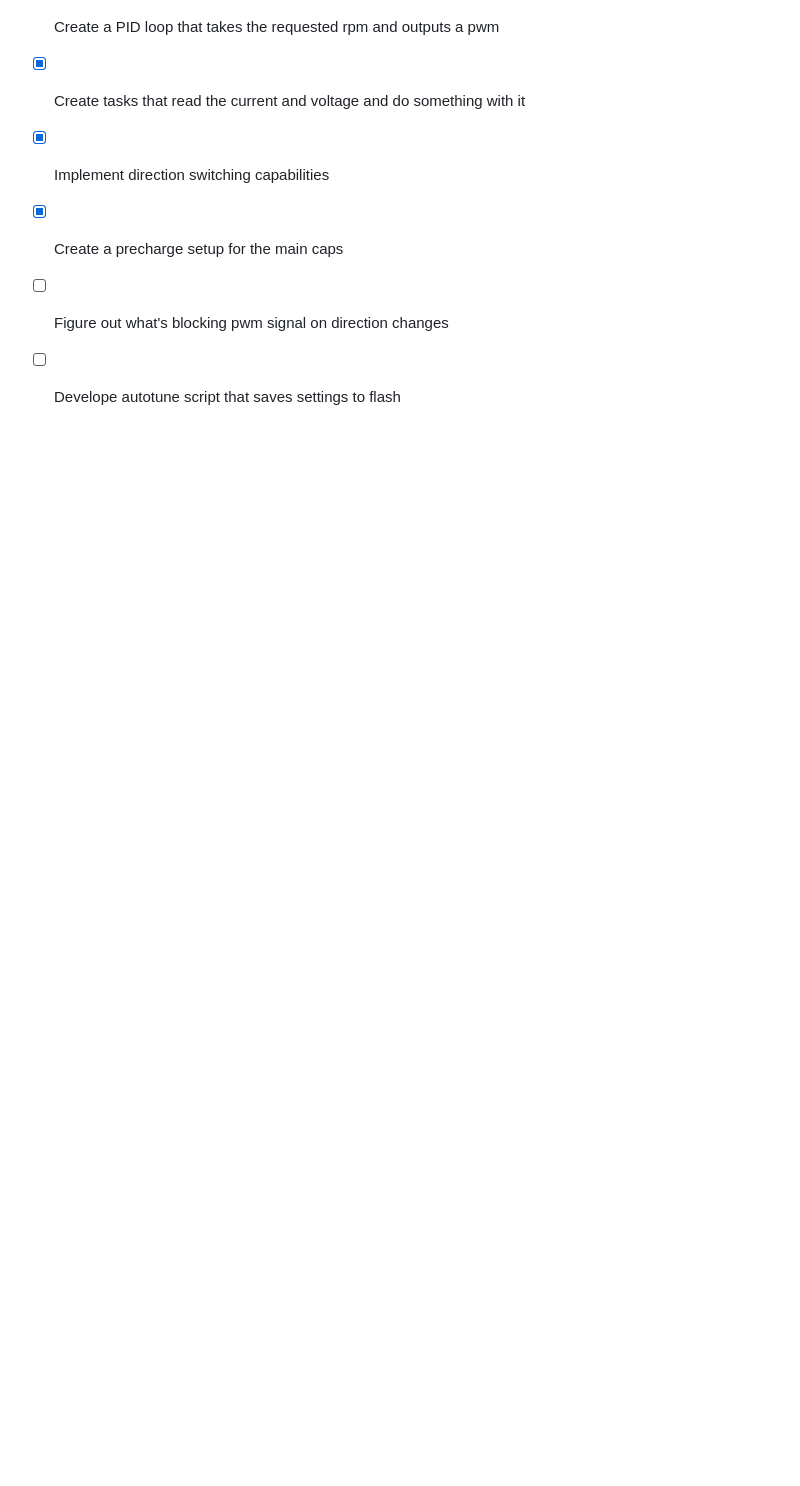
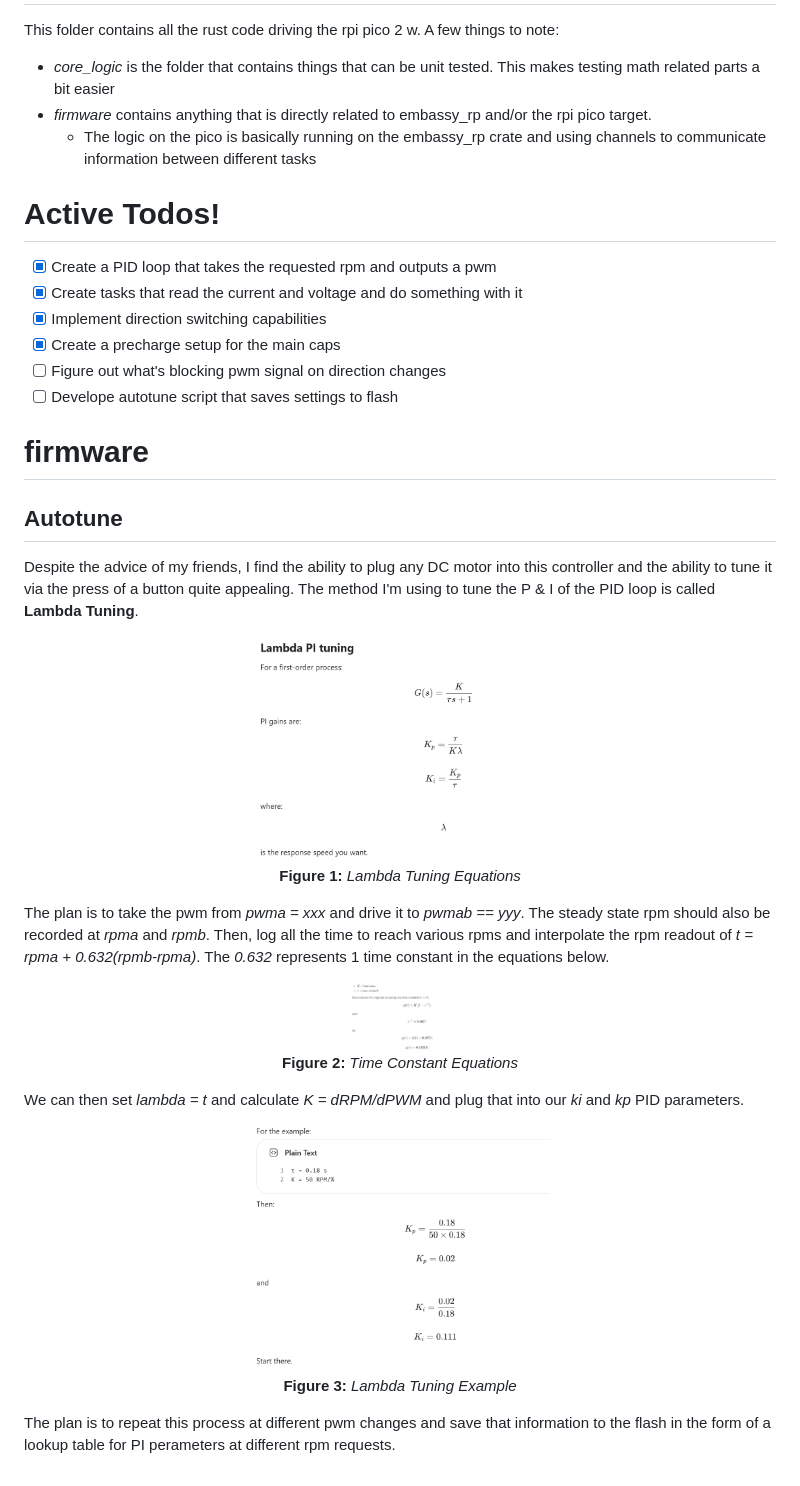
Before and after one commit to VinceVol/High_Voltage_DC_Motor_Drive, a Markdown page: hv-moto-coto/README.md, the part around the change. Rendered like a GitHub page; pictures changed too: images/Lambda Tuning Equations.png (added), images/Lambda Tuning Example.png (added), images/Time Constant Equtions.png (added); blank space fills up the shorter version.

Commit message:
Updated some of my plans for the autotune methods in the README of hv_moto_coto

```diff
--- a/hv-moto-coto/README.md
+++ b/hv-moto-coto/README.md
@@ -11,3 +11,40 @@ This folder contains all the rust code driving the rpi pico 2 w. A few things to
 - [x] Create a precharge setup for the main caps
 - [ ] Figure out what's blocking pwm signal on direction changes
 - [ ] Develope autotune script that saves settings to flash
+
+# firmware
+## Autotune
+Despite the advice of my friends, I find the ability to plug any DC motor into this controller and the ability to tune it via the press of a button
+quite appealing. The method I'm using to tune the P & I of the PID loop is called **Lambda Tuning**.
+
+<div align="center">
+  <img src="../images/Lambda Tuning Equations.png" alt="Lambda Equations" width="300">
+</div>
+
+<p align="center">
+  <b>Figure 1:</b> <i>Lambda Tuning Equations</i>
+</p>
+
+The plan is to take the pwm from *pwma = xxx* and drive it to *pwmab == yyy*. The steady state rpm should also be recorded at *rpma* and *rpmb*. Then, log all the time to reach various rpms and
+interpolate the rpm readout of *t = rpma + 0.632(rpmb-rpma)*. The *0.632* represents 1 time constant in the equations below.
+
+<div align="center">
+  <img src="../images/Time Constant Equtions.png" alt="Time Constant Eq" width="100">
+</div>
+
+<p align="center">
+  <b>Figure 2:</b> <i>Time Constant Equations</i>
+</p>
+
+We can then set *lambda = t* and calculate *K = dRPM/dPWM* and plug that into our *ki* and *kp* PID parameters.
+
+<div align="center">
+  <img src="../images/Lambda Tuning Example.png" alt="Lambda Tuning Ex" width="300">
+</div>
+
+<p align="center">
+  <b>Figure 3:</b> <i>Lambda Tuning Example</i>
+</p>
+
+The plan is to repeat this process at different pwm changes and save that information to the flash in the form of a lookup table for PI perameters at
+different rpm requests.
```
Also changed, not shown: 1 other file.
